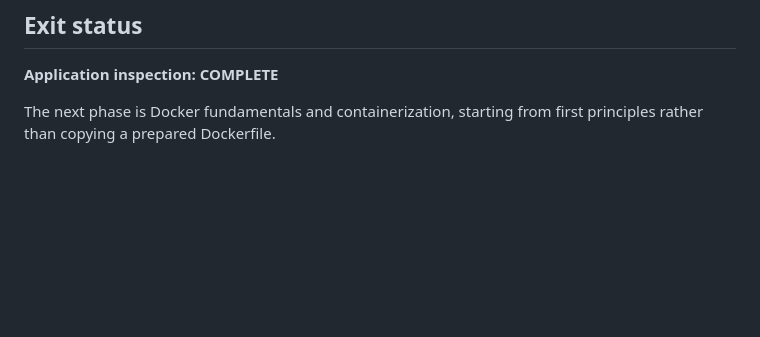
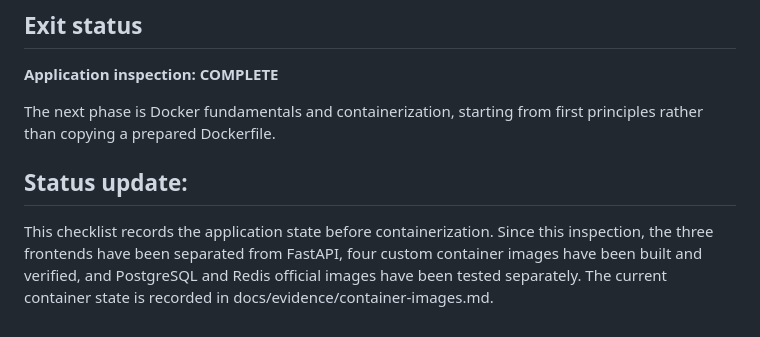
Before and after one commit to Amin-Azad/nordicshop-aks-platform, a Markdown page: docs/evidence/application-inspection-checklist.md, the part around the change. Rendered like a GitHub page; blank space fills up the shorter version.

Commit message:
inspection checklist update

```diff
--- a/docs/evidence/application-inspection-checklist.md
+++ b/docs/evidence/application-inspection-checklist.md
@@ -702,3 +702,7 @@ No custom app logging  → improve during operations phase
 **Application inspection: COMPLETE**
 
 The next phase is Docker fundamentals and containerization, starting from first principles rather than copying a prepared Dockerfile.
+
+## Status update:
+
+This checklist records the application state before containerization. Since this inspection, the three frontends have been separated from FastAPI, four custom container images have been built and verified, and PostgreSQL and Redis official images have been tested separately. The current container state is recorded in docs/evidence/container-images.md.
```
